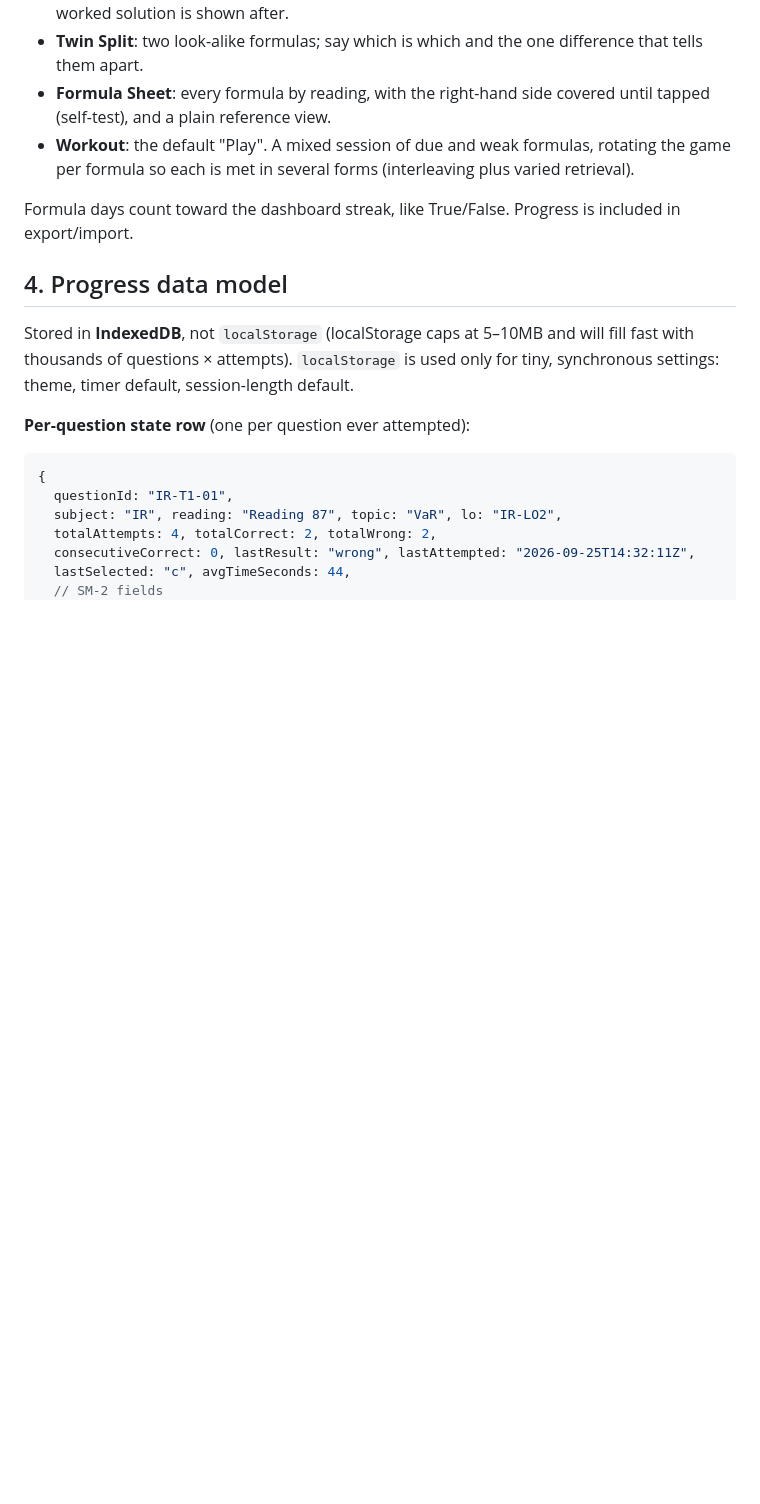
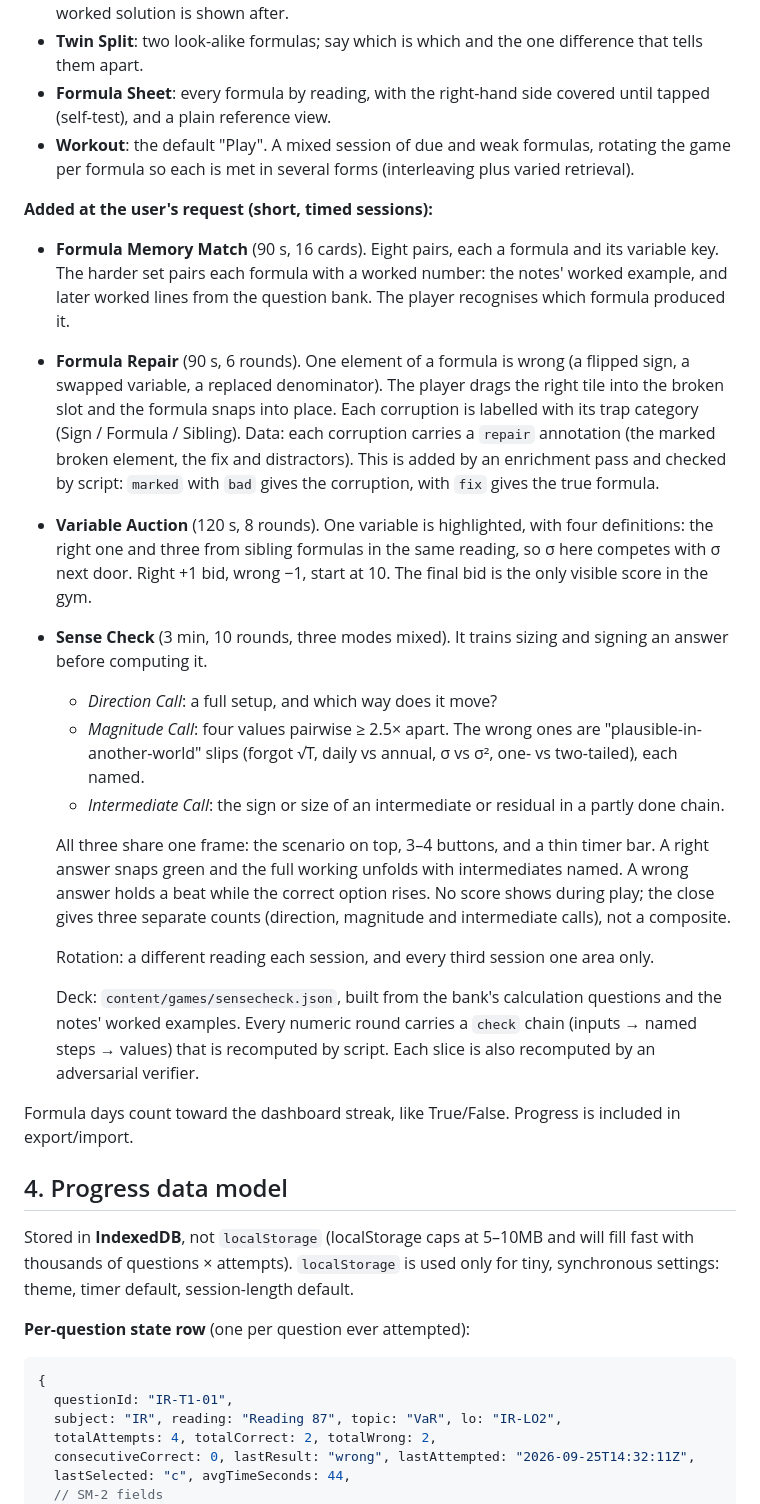
Before and after one commit to AumParekh/PortalforQuestions, a Markdown page: PORTAL_PLAN.md, the part around the change. GitHub-like rendering; blank space fills up the shorter version.

Commit message:
Plan: Memory Match, Formula Repair, Variable Auction and Sense Check
Co-Authored-By: Claude Opus 5.5 <noreply@anthropic.com>
Claude-Session: https://claude.ai/code/session_01UMNwxNtuuZH8wz6bakArsG

```diff
--- a/PORTAL_PLAN.md
+++ b/PORTAL_PLAN.md
@@ -269,6 +269,44 @@ schedule per formula):
 - **Workout**: the default "Play". A mixed session of due and weak formulas, rotating
   the game per formula so each is met in several forms (interleaving plus varied
   retrieval).
+
+**Added at the user's request (short, timed sessions):**
+- **Formula Memory Match** (90 s, 16 cards). Eight pairs, each a formula and its variable
+  key. The harder set pairs each formula with a worked number: the notes' worked example,
+  and later worked lines from the question bank. The player recognises which formula
+  produced it.
+- **Formula Repair** (90 s, 6 rounds). One element of a formula is wrong (a flipped sign,
+  a swapped variable, a replaced denominator). The player drags the right tile into the
+  broken slot and the formula snaps into place. Each corruption is labelled with its trap
+  category (Sign / Formula / Sibling). Data: each corruption carries a `repair` annotation
+  (the marked broken element, the fix and distractors). This is added by an enrichment
+  pass and checked by script: `marked` with `bad` gives the corruption, with `fix` gives
+  the true formula.
+- **Variable Auction** (120 s, 8 rounds). One variable is highlighted, with four
+  definitions: the right one and three from sibling formulas in the same reading, so σ
+  here competes with σ next door. Right +1 bid, wrong −1, start at 10. The final bid is
+  the only visible score in the gym.
+- **Sense Check** (3 min, 10 rounds, three modes mixed). It trains sizing and signing an
+  answer before computing it.
+  - *Direction Call*: a full setup, and which way does it move?
+  - *Magnitude Call*: four values pairwise ≥ 2.5× apart. The wrong ones are
+    "plausible-in-another-world" slips (forgot √T, daily vs annual, σ vs σ², one- vs
+    two-tailed), each named.
+  - *Intermediate Call*: the sign or size of an intermediate or residual in a partly done
+    chain.
+
+  All three share one frame: the scenario on top, 3–4 buttons, and a thin timer bar. A
+  right answer snaps green and the full working unfolds with intermediates named. A wrong
+  answer holds a beat while the correct option rises. No score shows during play; the
+  close gives three separate counts (direction, magnitude and intermediate calls), not a
+  composite.
+
+  Rotation: a different reading each session, and every third session one area only.
+
+  Deck: `content/games/sensecheck.json`, built from the bank's calculation questions and
+  the notes' worked examples. Every numeric round carries a `check` chain (inputs → named
+  steps → values) that is recomputed by script. Each slice is also recomputed by an
+  adversarial verifier.
 
 Formula days count toward the dashboard streak, like True/False. Progress is included
 in export/import.
```
